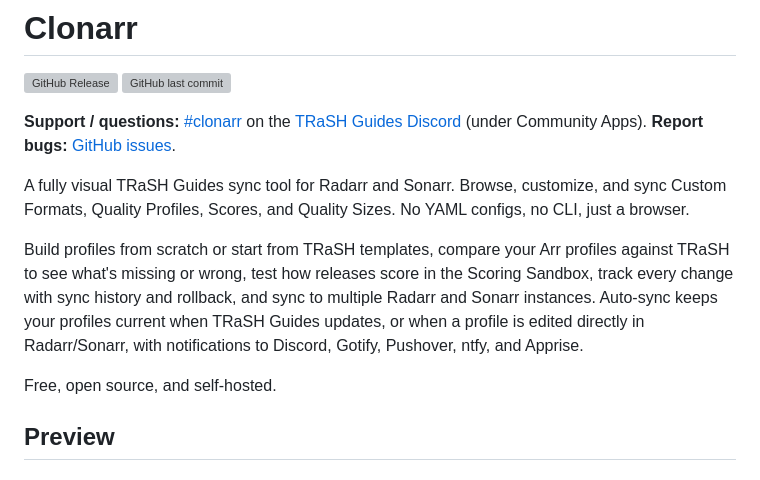
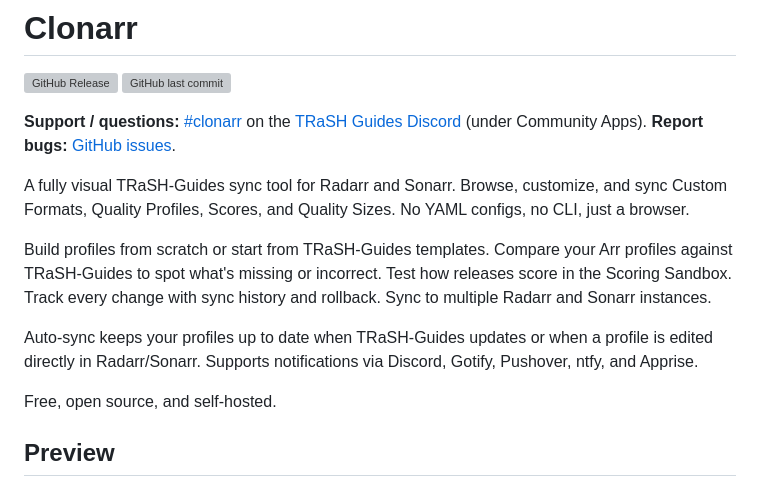
Before and after one commit to ColeSpringer/clonarr, a Markdown page: README.md, the part around the change. Rendered like a GitHub page; grey boxes are pictures that could not be loaded.

Commit message:
README: hyphenate TRaSH-Guides and split paragraphs
Reads cleaner per tester feedback. Capability list unchanged.

Co-Authored-By: Claude Opus 4.7 (1M context) <noreply@anthropic.com>

```diff
--- a/README.md
+++ b/README.md
@@ -4,9 +4,11 @@
 
 **Support / questions:** [#clonarr](https://discordapp.com/channels/492590071455940612/1495685561552207913) on the [TRaSH Guides Discord](https://trash-guides.info/discord) (under Community Apps). **Report bugs:** [GitHub issues](https://github.com/prophetse7en/clonarr/issues).
 
-A fully visual TRaSH Guides sync tool for Radarr and Sonarr. Browse, customize, and sync Custom Formats, Quality Profiles, Scores, and Quality Sizes. No YAML configs, no CLI, just a browser.
+A fully visual TRaSH-Guides sync tool for Radarr and Sonarr. Browse, customize, and sync Custom Formats, Quality Profiles, Scores, and Quality Sizes. No YAML configs, no CLI, just a browser.
 
-Build profiles from scratch or start from TRaSH templates, compare your Arr profiles against TRaSH to see what's missing or wrong, test how releases score in the Scoring Sandbox, track every change with sync history and rollback, and sync to multiple Radarr and Sonarr instances. Auto-sync keeps your profiles current when TRaSH Guides updates, or when a profile is edited directly in Radarr/Sonarr, with notifications to Discord, Gotify, Pushover, ntfy, and Apprise.
+Build profiles from scratch or start from TRaSH-Guides templates. Compare your Arr profiles against TRaSH-Guides to spot what's missing or incorrect. Test how releases score in the Scoring Sandbox. Track every change with sync history and rollback. Sync to multiple Radarr and Sonarr instances.
+
+Auto-sync keeps your profiles up to date when TRaSH-Guides updates or when a profile is edited directly in Radarr/Sonarr. Supports notifications via Discord, Gotify, Pushover, ntfy, and Apprise.
 
 Free, open source, and self-hosted.
 
```
